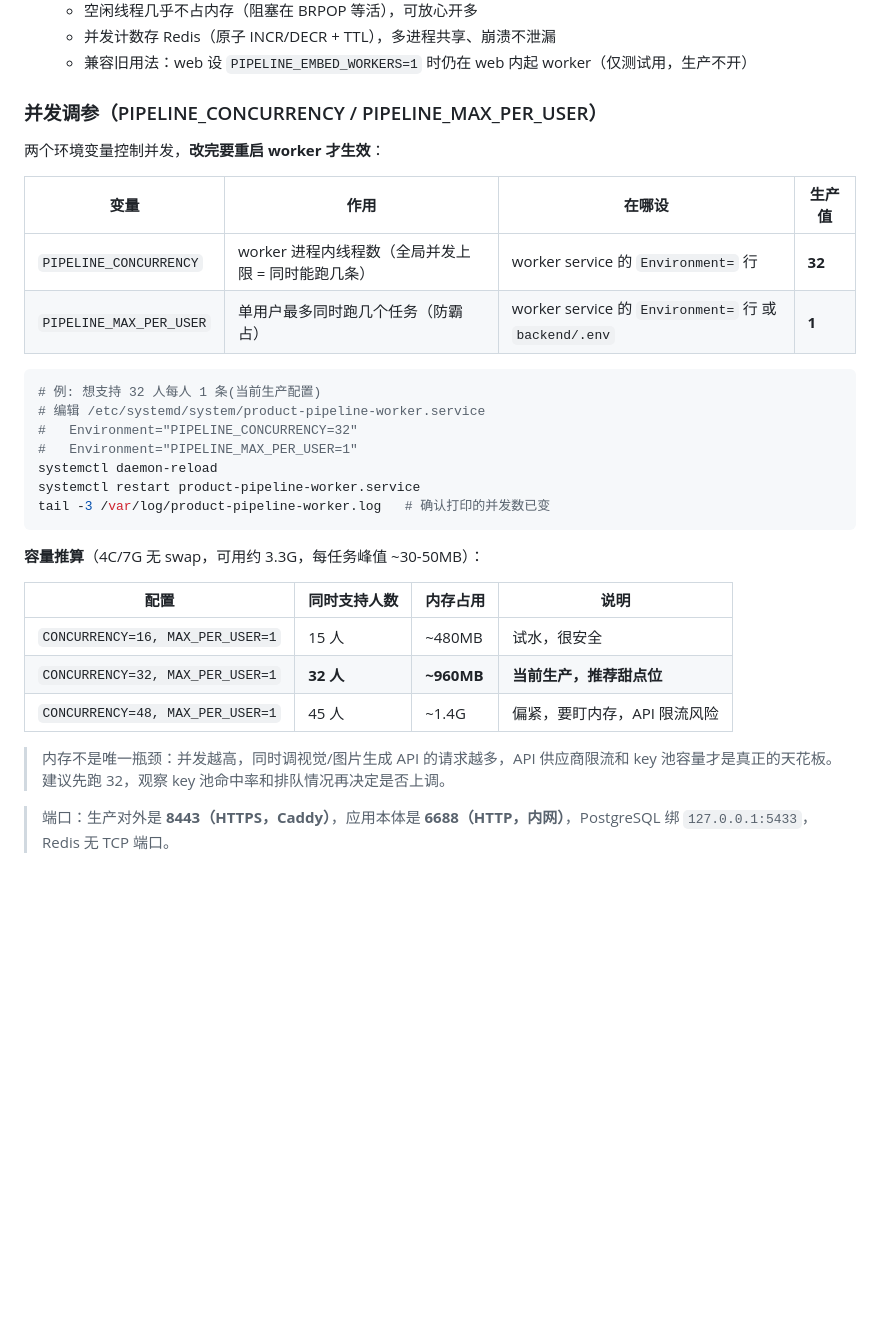
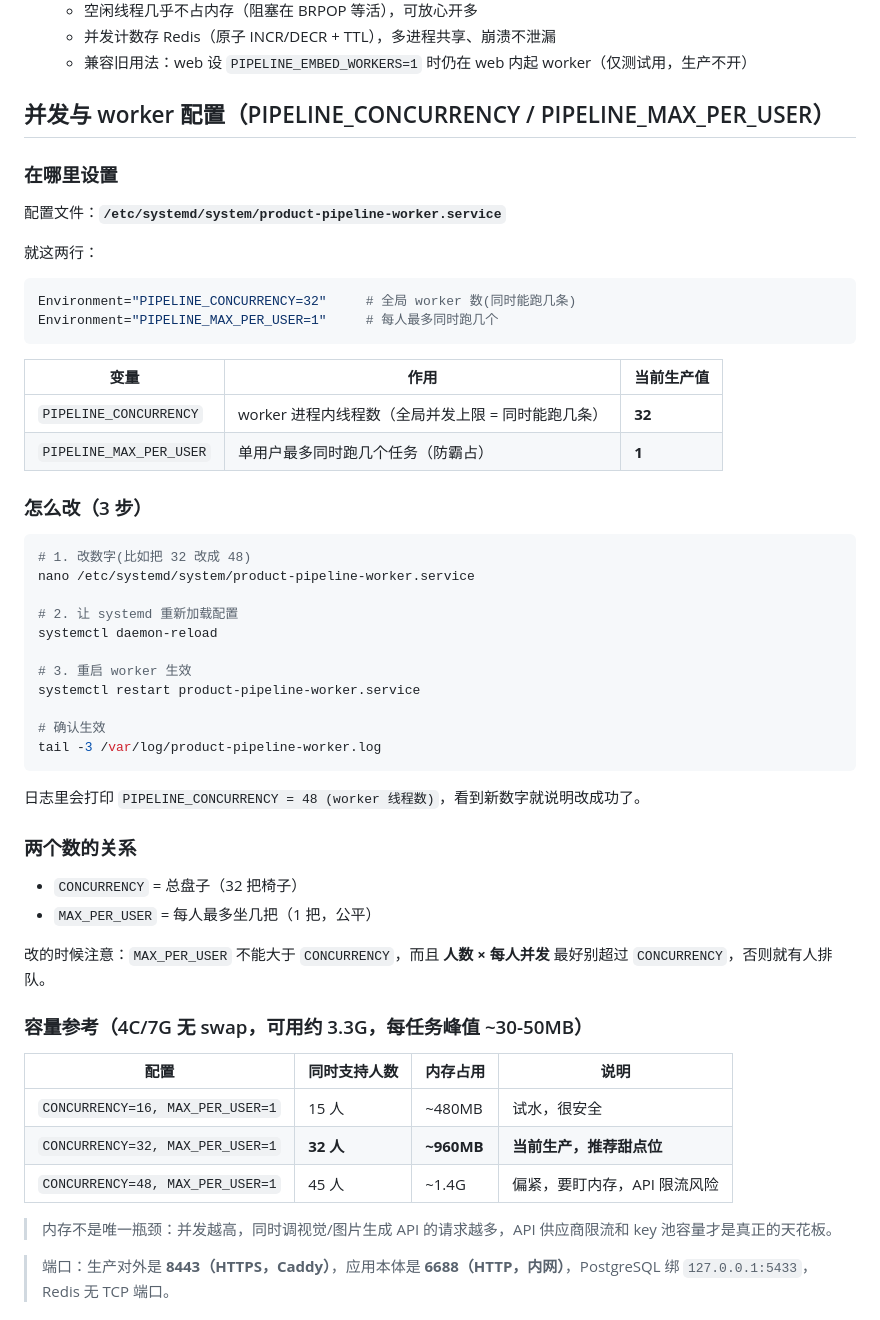
Before and after one commit to WSL666/xinghe-ERP, a Markdown page: README.md, the part around the change. Rendered like a GitHub page; blank space fills up the shorter version.

Commit message:
docs: 并发配置独立为完整模块(配置文件位置+改3步+两个数关系+service原文)

````diff
--- a/README.md
+++ b/README.md
@@ -40,26 +40,50 @@
   - 并发计数存 Redis（原子 INCR/DECR + TTL），多进程共享、崩溃不泄漏
   - 兼容旧用法：web 设 `PIPELINE_EMBED_WORKERS=1` 时仍在 web 内起 worker（仅测试用，生产不开）
 
-### 并发调参（PIPELINE_CONCURRENCY / PIPELINE_MAX_PER_USER）
+## 并发与 worker 配置（PIPELINE_CONCURRENCY / PIPELINE_MAX_PER_USER）
 
-两个环境变量控制并发，**改完要重启 worker 才生效**：
+### 在哪里设置
 
-| 变量 | 作用 | 在哪设 | 生产值 |
-|------|------|--------|--------|
-| `PIPELINE_CONCURRENCY` | worker 进程内线程数（全局并发上限 = 同时能跑几条） | worker service 的 `Environment=` 行 | **32** |
-| `PIPELINE_MAX_PER_USER` | 单用户最多同时跑几个任务（防霸占） | worker service 的 `Environment=` 行 或 `backend/.env` | **1** |
+配置文件：**`/etc/systemd/system/product-pipeline-worker.service`**
+
+就这两行：
+
+```ini
+Environment="PIPELINE_CONCURRENCY=32"     # 全局 worker 数(同时能跑几条)
+Environment="PIPELINE_MAX_PER_USER=1"     # 每人最多同时跑几个
+```
+
+| 变量 | 作用 | 当前生产值 |
+|------|------|-----------|
+| `PIPELINE_CONCURRENCY` | worker 进程内线程数（全局并发上限 = 同时能跑几条） | **32** |
+| `PIPELINE_MAX_PER_USER` | 单用户最多同时跑几个任务（防霸占） | **1** |
+
+### 怎么改（3 步）
 
 ```bash
-# 例: 想支持 32 人每人 1 条(当前生产配置)
-# 编辑 /etc/systemd/system/product-pipeline-worker.service
-#   Environment="PIPELINE_CONCURRENCY=32"
-#   Environment="PIPELINE_MAX_PER_USER=1"
+# 1. 改数字(比如把 32 改成 48)
+nano /etc/systemd/system/product-pipeline-worker.service
+
+# 2. 让 systemd 重新加载配置
 systemctl daemon-reload
+
+# 3. 重启 worker 生效
 systemctl restart product-pipeline-worker.service
-tail -3 /var/log/product-pipeline-worker.log   # 确认打印的并发数已变
+
+# 确认生效
+tail -3 /var/log/product-pipeline-worker.log
 ```
 
-**容量推算**（4C/7G 无 swap，可用约 3.3G，每任务峰值 ~30-50MB）：
+日志里会打印 `PIPELINE_CONCURRENCY = 48 (worker 线程数)`，看到新数字就说明改成功了。
+
+### 两个数的关系
+
+- `CONCURRENCY` = 总盘子（32 把椅子）
+- `MAX_PER_USER` = 每人最多坐几把（1 把，公平）
+
+改的时候注意：`MAX_PER_USER` 不能大于 `CONCURRENCY`，而且 **人数 × 每人并发** 最好别超过 `CONCURRENCY`，否则就有人排队。
+
+### 容量参考（4C/7G 无 swap，可用约 3.3G，每任务峰值 ~30-50MB）
 
 | 配置 | 同时支持人数 | 内存占用 | 说明 |
 |------|------------|----------|------|
@@ -67,7 +91,7 @@ tail -3 /var/log/product-pipeline-worker.log   # 确认打印的并发数已变
 | `CONCURRENCY=32, MAX_PER_USER=1` | **32 人** | **~960MB** | **当前生产，推荐甜点位** |
 | `CONCURRENCY=48, MAX_PER_USER=1` | 45 人 | ~1.4G | 偏紧，要盯内存，API 限流风险 |
 
-> 内存不是唯一瓶颈：并发越高，同时调视觉/图片生成 API 的请求越多，API 供应商限流和 key 池容量才是真正的天花板。建议先跑 32，观察 key 池命中率和排队情况再决定是否上调。
+> 内存不是唯一瓶颈：并发越高，同时调视觉/图片生成 API 的请求越多，API 供应商限流和 key 池容量才是真正的天花板。
 
 
 > 端口：生产对外是 **8443（HTTPS，Caddy）**，应用本体是 **6688（HTTP，内网）**，PostgreSQL 绑 `127.0.0.1:5433`，Redis 无 TCP 端口。
````
